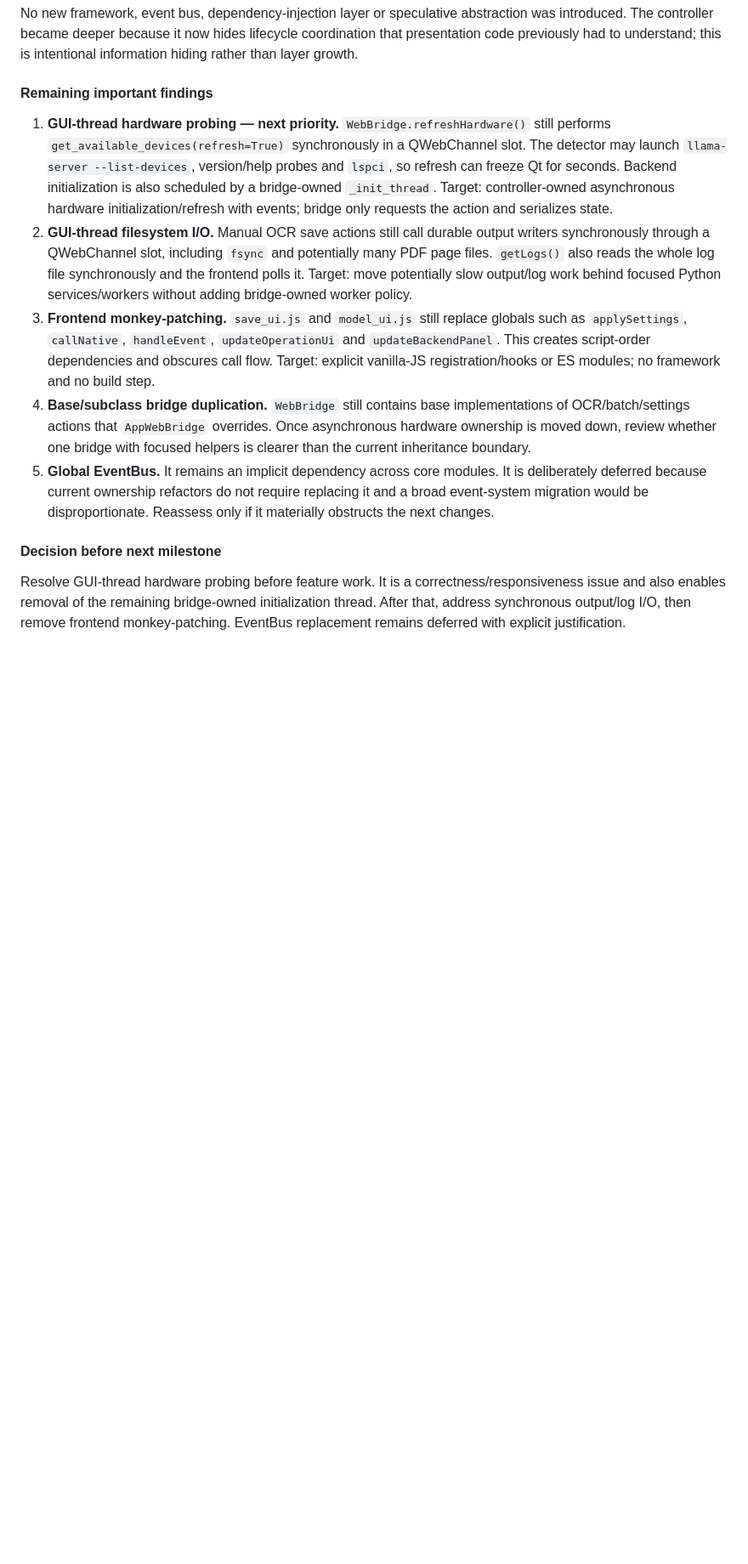
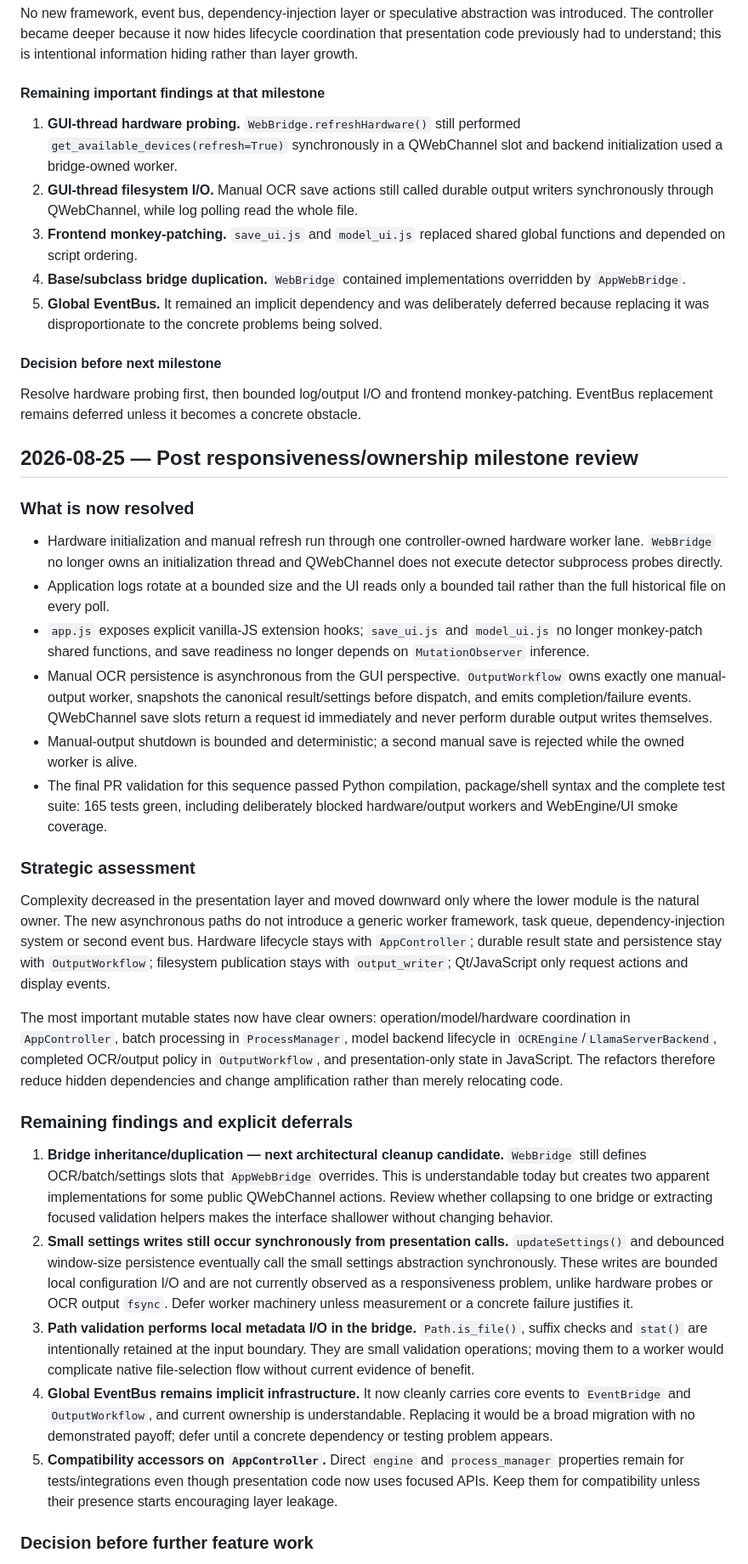
Before and after one commit to Cartaz/OCR_at_home, a Markdown page: STRATEGIC_REVIEW.md, the part around one of its changes. Shown at 85% size. Drawn GitHub-style; blank space fills up the shorter version.

Commit message:
docs: record post-responsiveness strategic review

```diff
--- a/STRATEGIC_REVIEW.md
+++ b/STRATEGIC_REVIEW.md
@@ -51,14 +51,42 @@ The cleanup reduced rather than moved complexity. Output policy has one owner (`
 
 No new framework, event bus, dependency-injection layer or speculative abstraction was introduced. The controller became deeper because it now hides lifecycle coordination that presentation code previously had to understand; this is intentional information hiding rather than layer growth.
 
-#### Remaining important findings
+#### Remaining important findings at that milestone
 
-1. **GUI-thread hardware probing — next priority.** `WebBridge.refreshHardware()` still performs `get_available_devices(refresh=True)` synchronously in a QWebChannel slot. The detector may launch `llama-server --list-devices`, version/help probes and `lspci`, so refresh can freeze Qt for seconds. Backend initialization is also scheduled by a bridge-owned `_init_thread`. Target: controller-owned asynchronous hardware initialization/refresh with events; bridge only requests the action and serializes state.
-2. **GUI-thread filesystem I/O.** Manual OCR save actions still call durable output writers synchronously through a QWebChannel slot, including `fsync` and potentially many PDF page files. `getLogs()` also reads the whole log file synchronously and the frontend polls it. Target: move potentially slow output/log work behind focused Python services/workers without adding bridge-owned worker policy.
-3. **Frontend monkey-patching.** `save_ui.js` and `model_ui.js` still replace globals such as `applySettings`, `callNative`, `handleEvent`, `updateOperationUi` and `updateBackendPanel`. This creates script-order dependencies and obscures call flow. Target: explicit vanilla-JS registration/hooks or ES modules; no framework and no build step.
-4. **Base/subclass bridge duplication.** `WebBridge` still contains base implementations of OCR/batch/settings actions that `AppWebBridge` overrides. Once asynchronous hardware ownership is moved down, review whether one bridge with focused helpers is clearer than the current inheritance boundary.
-5. **Global EventBus.** It remains an implicit dependency across core modules. It is deliberately deferred because current ownership refactors do not require replacing it and a broad event-system migration would be disproportionate. Reassess only if it materially obstructs the next changes.
+1. **GUI-thread hardware probing.** `WebBridge.refreshHardware()` still performed `get_available_devices(refresh=True)` synchronously in a QWebChannel slot and backend initialization used a bridge-owned worker.
+2. **GUI-thread filesystem I/O.** Manual OCR save actions still called durable output writers synchronously through QWebChannel, while log polling read the whole file.
+3. **Frontend monkey-patching.** `save_ui.js` and `model_ui.js` replaced shared global functions and depended on script ordering.
+4. **Base/subclass bridge duplication.** `WebBridge` contained implementations overridden by `AppWebBridge`.
+5. **Global EventBus.** It remained an implicit dependency and was deliberately deferred because replacing it was disproportionate to the concrete problems being solved.
 
 #### Decision before next milestone
 
-Resolve GUI-thread hardware probing before feature work. It is a correctness/responsiveness issue and also enables removal of the remaining bridge-owned initialization thread. After that, address synchronous output/log I/O, then remove frontend monkey-patching. EventBus replacement remains deferred with explicit justification.
+Resolve hardware probing first, then bounded log/output I/O and frontend monkey-patching. EventBus replacement remains deferred unless it becomes a concrete obstacle.
+
+## 2026-08-25 — Post responsiveness/ownership milestone review
+
+### What is now resolved
+
+- Hardware initialization and manual refresh run through one controller-owned hardware worker lane. `WebBridge` no longer owns an initialization thread and QWebChannel does not execute detector subprocess probes directly.
+- Application logs rotate at a bounded size and the UI reads only a bounded tail rather than the full historical file on every poll.
+- `app.js` exposes explicit vanilla-JS extension hooks; `save_ui.js` and `model_ui.js` no longer monkey-patch shared functions, and save readiness no longer depends on `MutationObserver` inference.
+- Manual OCR persistence is asynchronous from the GUI perspective. `OutputWorkflow` owns exactly one manual-output worker, snapshots the canonical result/settings before dispatch, and emits completion/failure events. QWebChannel save slots return a request id immediately and never perform durable output writes themselves.
+- Manual-output shutdown is bounded and deterministic; a second manual save is rejected while the owned worker is alive.
+- The final PR validation for this sequence passed Python compilation, package/shell syntax and the complete test suite: 165 tests green, including deliberately blocked hardware/output workers and WebEngine/UI smoke coverage.
+
+### Strategic assessment
+
+Complexity decreased in the presentation layer and moved downward only where the lower module is the natural owner. The new asynchronous paths do not introduce a generic worker framework, task queue, dependency-injection system or second event bus. Hardware lifecycle stays with `AppController`; durable result state and persistence stay with `OutputWorkflow`; filesystem publication stays with `output_writer`; Qt/JavaScript only request actions and display events.
+
+The most important mutable states now have clear owners: operation/model/hardware coordination in `AppController`, batch processing in `ProcessManager`, model backend lifecycle in `OCREngine`/`LlamaServerBackend`, completed OCR/output policy in `OutputWorkflow`, and presentation-only state in JavaScript. The refactors therefore reduce hidden dependencies and change amplification rather than merely relocating code.
+
+### Remaining findings and explicit deferrals
+
+1. **Bridge inheritance/duplication — next architectural cleanup candidate.** `WebBridge` still defines OCR/batch/settings slots that `AppWebBridge` overrides. This is understandable today but creates two apparent implementations for some public QWebChannel actions. Review whether collapsing to one bridge or extracting focused validation helpers makes the interface shallower without changing behavior.
+2. **Small settings writes still occur synchronously from presentation calls.** `updateSettings()` and debounced window-size persistence eventually call the small settings abstraction synchronously. These writes are bounded local configuration I/O and are not currently observed as a responsiveness problem, unlike hardware probes or OCR output `fsync`. Defer worker machinery unless measurement or a concrete failure justifies it.
+3. **Path validation performs local metadata I/O in the bridge.** `Path.is_file()`, suffix checks and `stat()` are intentionally retained at the input boundary. They are small validation operations; moving them to a worker would complicate native file-selection flow without current evidence of benefit.
+4. **Global EventBus remains implicit infrastructure.** It now cleanly carries core events to `EventBridge` and `OutputWorkflow`, and current ownership is understandable. Replacing it would be a broad migration with no demonstrated payoff; defer until a concrete dependency or testing problem appears.
+5. **Compatibility accessors on `AppController`.** Direct `engine` and `process_manager` properties remain for tests/integrations even though presentation code now uses focused APIs. Keep them for compatibility unless their presence starts encouraging layer leakage.
+
+### Decision before further feature work
+
```
Also changed, not shown: other parts of STRATEGIC_REVIEW.md (+1 -0 lines).
